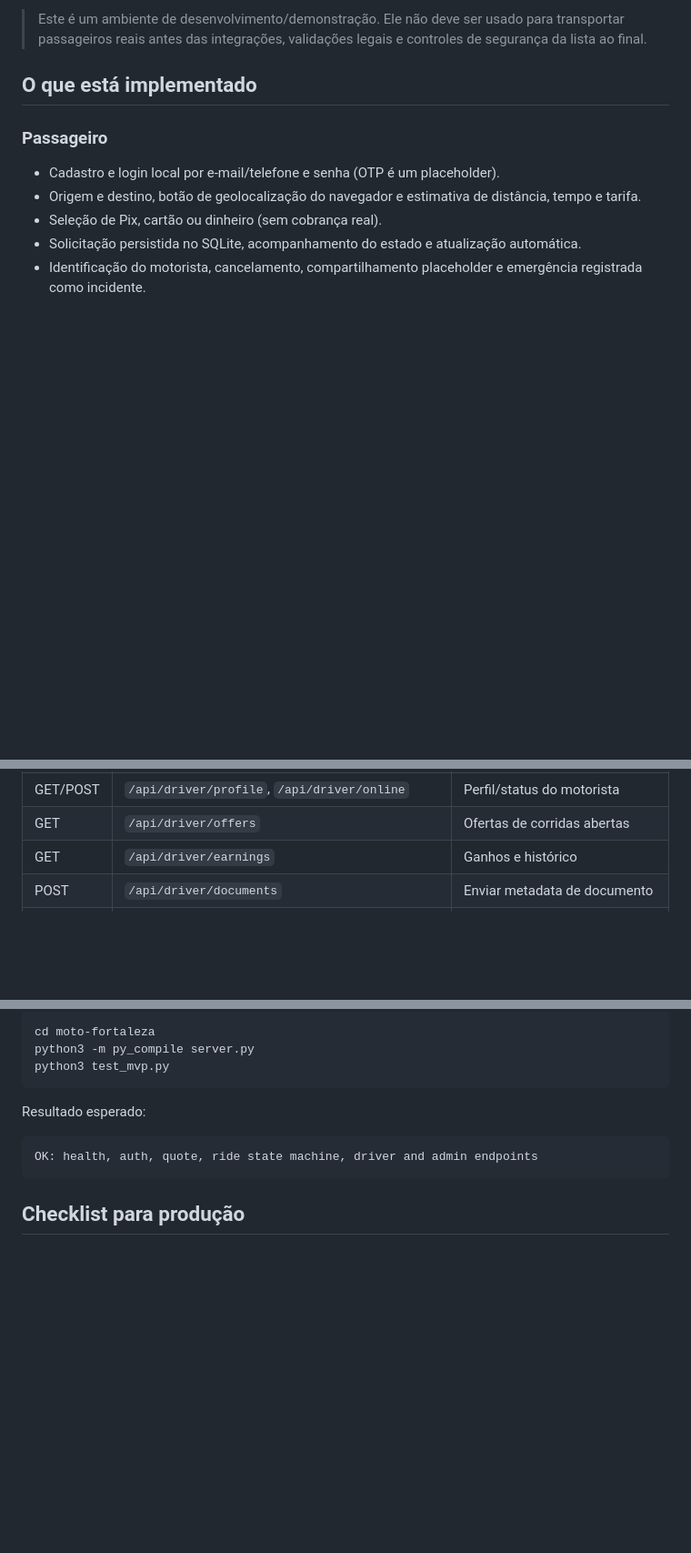
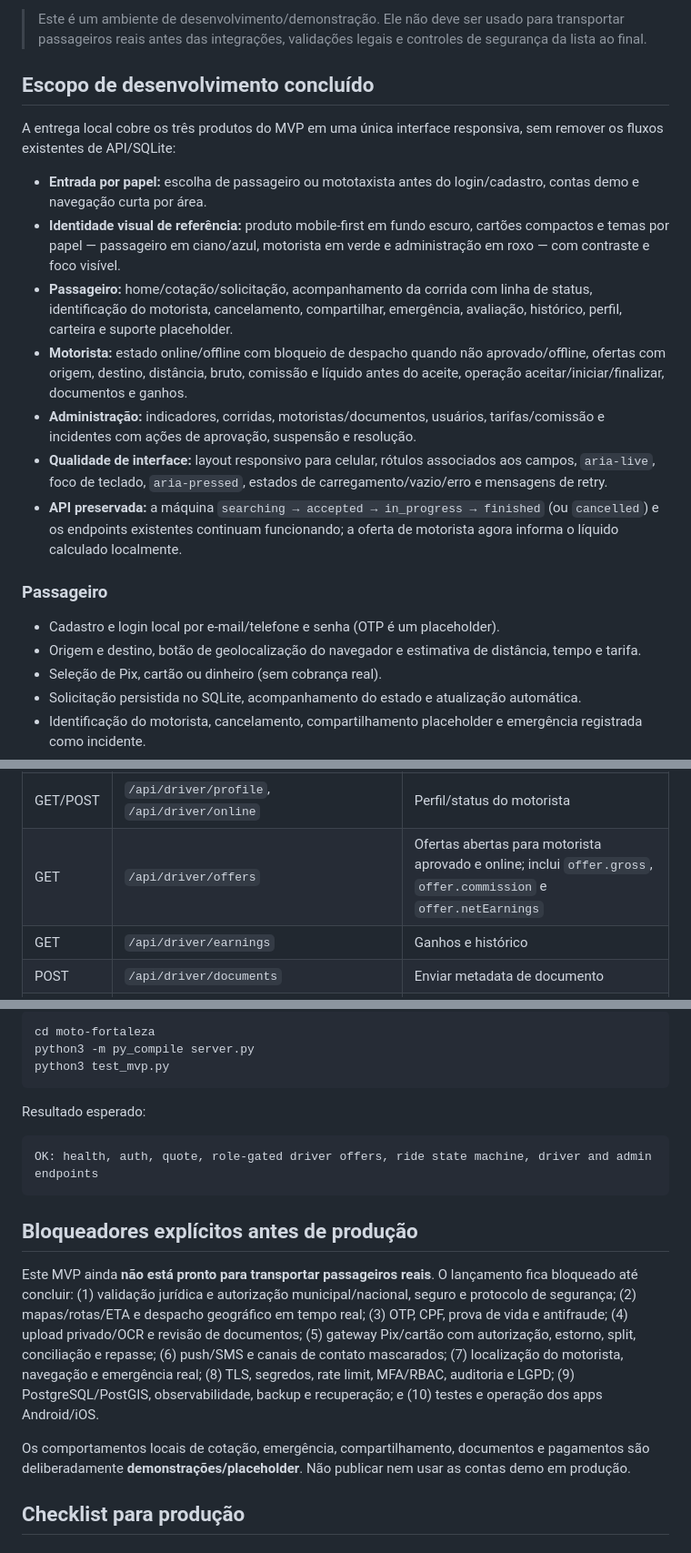
Before and after one commit to valdelusiocosta-cell/motoja-fortaleza, a Markdown page: README.md, 3 parts joined by grey strips. Shown at 91% size. GitHub-like rendering; blank space fills up the shorter version.

Commit message:
Sync README.md

````diff
--- a/README.md
+++ b/README.md
@@ -4,7 +4,17 @@ MVP executável de mobilidade urbana por motocicleta para Fortaleza e Região Me
 
 > Este é um ambiente de desenvolvimento/demonstração. Ele não deve ser usado para transportar passageiros reais antes das integrações, validações legais e controles de segurança da lista ao final.
 
-## O que está implementado
+## Escopo de desenvolvimento concluído
+
+A entrega local cobre os três produtos do MVP em uma única interface responsiva, sem remover os fluxos existentes de API/SQLite:
+
+- **Entrada por papel:** escolha de passageiro ou mototaxista antes do login/cadastro, contas demo e navegação curta por área.
+- **Identidade visual de referência:** produto mobile-first em fundo escuro, cartões compactos e temas por papel — passageiro em ciano/azul, motorista em verde e administração em roxo — com contraste e foco visível.
+- **Passageiro:** home/cotação/solicitação, acompanhamento da corrida com linha de status, identificação do motorista, cancelamento, compartilhar, emergência, avaliação, histórico, perfil, carteira e suporte placeholder.
+- **Motorista:** estado online/offline com bloqueio de despacho quando não aprovado/offline, ofertas com origem, destino, distância, bruto, comissão e líquido antes do aceite, operação aceitar/iniciar/finalizar, documentos e ganhos.
+- **Administração:** indicadores, corridas, motoristas/documentos, usuários, tarifas/comissão e incidentes com ações de aprovação, suspensão e resolução.
+- **Qualidade de interface:** layout responsivo para celular, rótulos associados aos campos, `aria-live`, foco de teclado, `aria-pressed`, estados de carregamento/vazio/erro e mensagens de retry.
+- **API preservada:** a máquina `searching → accepted → in_progress → finished` (ou `cancelled`) e os endpoints existentes continuam funcionando; a oferta de motorista agora informa o líquido calculado localmente.
 
 ### Passageiro
 
@@ -95,7 +105,7 @@ Todas as rotas protegidas usam `Authorization: Bearer <token>`.
 | POST | `/api/rides/:id/share` | Registrar compartilhamento placeholder |
 | POST | `/api/rides/:id/emergency` | Registrar incidente de emergência |
 | GET/POST | `/api/driver/profile`, `/api/driver/online` | Perfil/status do motorista |
-| GET | `/api/driver/offers` | Ofertas de corridas abertas |
+| GET | `/api/driver/offers` | Ofertas abertas para motorista aprovado e online; inclui `offer.gross`, `offer.commission` e `offer.netEarnings` |
 | GET | `/api/driver/earnings` | Ganhos e histórico |
 | POST | `/api/driver/documents` | Enviar metadata de documento |
 | GET | `/api/admin/summary` | Indicadores operacionais |
@@ -127,8 +137,14 @@ python3 test_mvp.py
 Resultado esperado:
 
 ```text
-OK: health, auth, quote, ride state machine, driver and admin endpoints
+OK: health, auth, quote, role-gated driver offers, ride state machine, driver and admin endpoints
 ```
+
+## Bloqueadores explícitos antes de produção
+
+Este MVP ainda **não está pronto para transportar passageiros reais**. O lançamento fica bloqueado até concluir: (1) validação jurídica e autorização municipal/nacional, seguro e protocolo de segurança; (2) mapas/rotas/ETA e despacho geográfico em tempo real; (3) OTP, CPF, prova de vida e antifraude; (4) upload privado/OCR e revisão de documentos; (5) gateway Pix/cartão com autorização, estorno, split, conciliação e repasse; (6) push/SMS e canais de contato mascarados; (7) localização do motorista, navegação e emergência real; (8) TLS, segredos, rate limit, MFA/RBAC, auditoria e LGPD; (9) PostgreSQL/PostGIS, observabilidade, backup e recuperação; e (10) testes e operação dos apps Android/iOS.
+
+Os comportamentos locais de cotação, emergência, compartilhamento, documentos e pagamentos são deliberadamente **demonstrações/placeholder**. Não publicar nem usar as contas demo em produção.
 
 ## Checklist para produção
 
````
